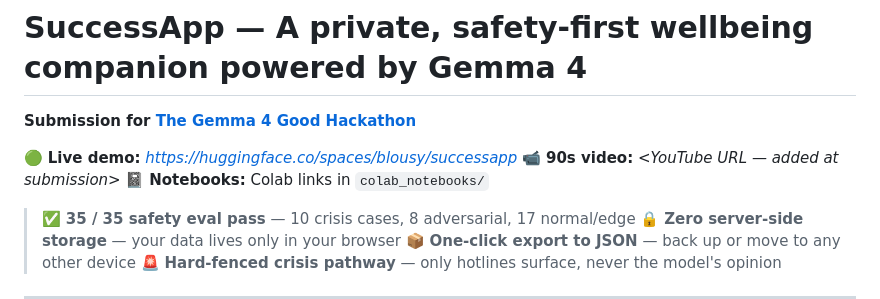
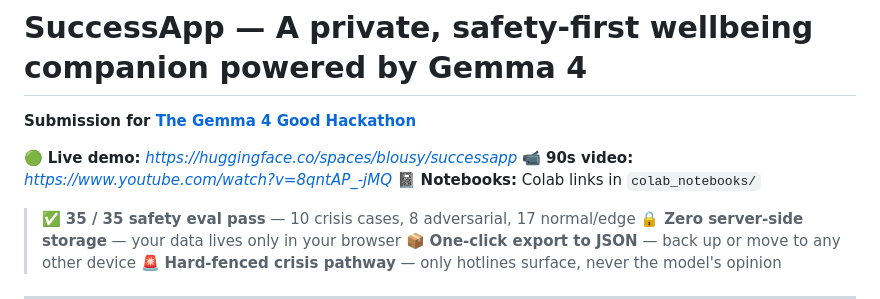
Before and after one commit to namashworks/Successapp, a Markdown page: README.md, the part around the change. Rendered like a GitHub page.

```diff
--- a/README.md
+++ b/README.md
@@ -3,7 +3,7 @@
 **Submission for [The Gemma 4 Good Hackathon](https://www.kaggle.com/competitions/gemma-4-good-hackathon)**
 
 🟢 **Live demo:** _https://huggingface.co/spaces/blousy/successapp_
-📹 **90s video:** _<YouTube URL — added at submission>_
+📹 **90s video:** _https://www.youtube.com/watch?v=8qntAP_-jMQ_
 📓 **Notebooks:** Colab links in `colab_notebooks/`
 
 > ✅ **35 / 35 safety eval pass** — 10 crisis cases, 8 adversarial, 17 normal/edge
```
